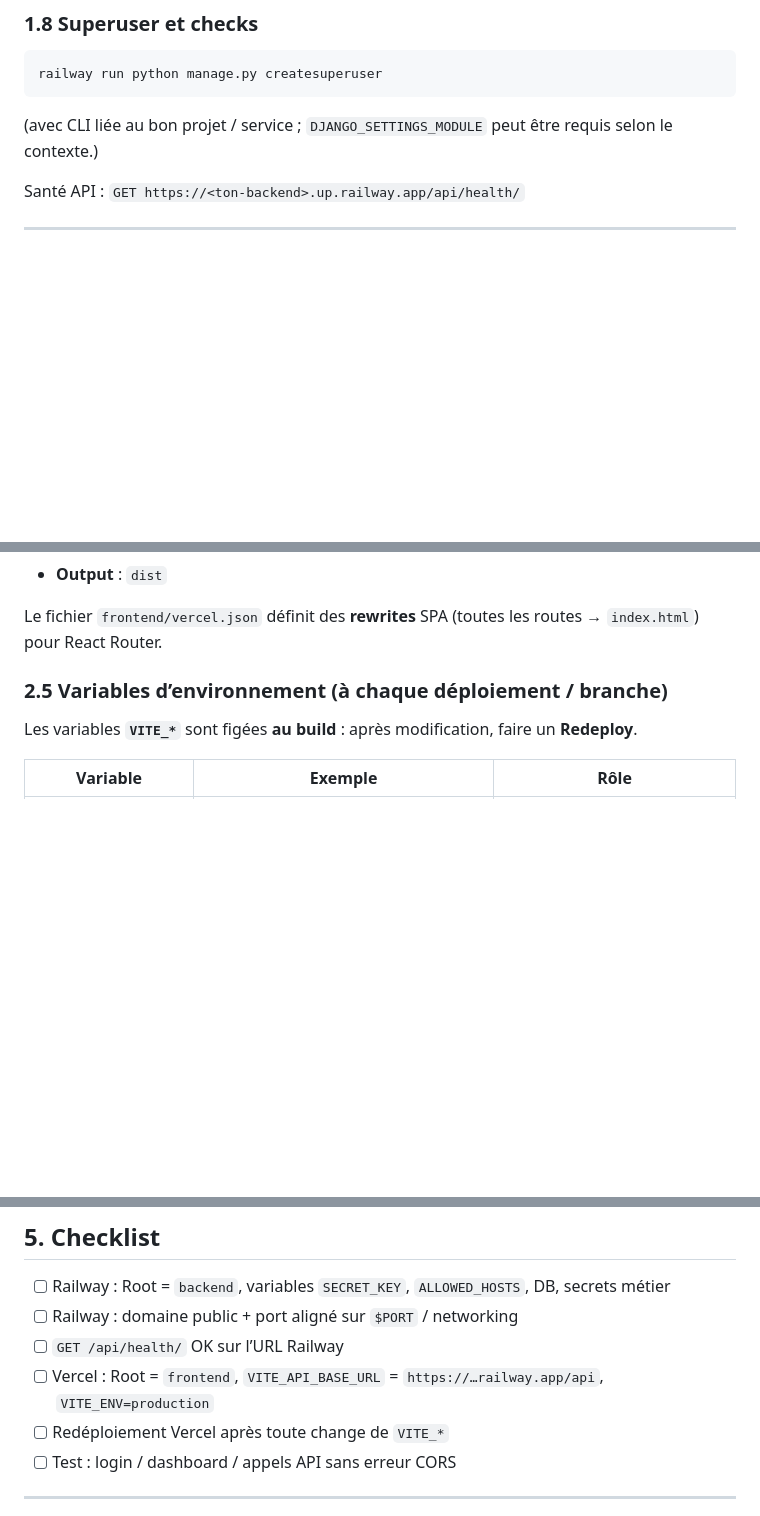
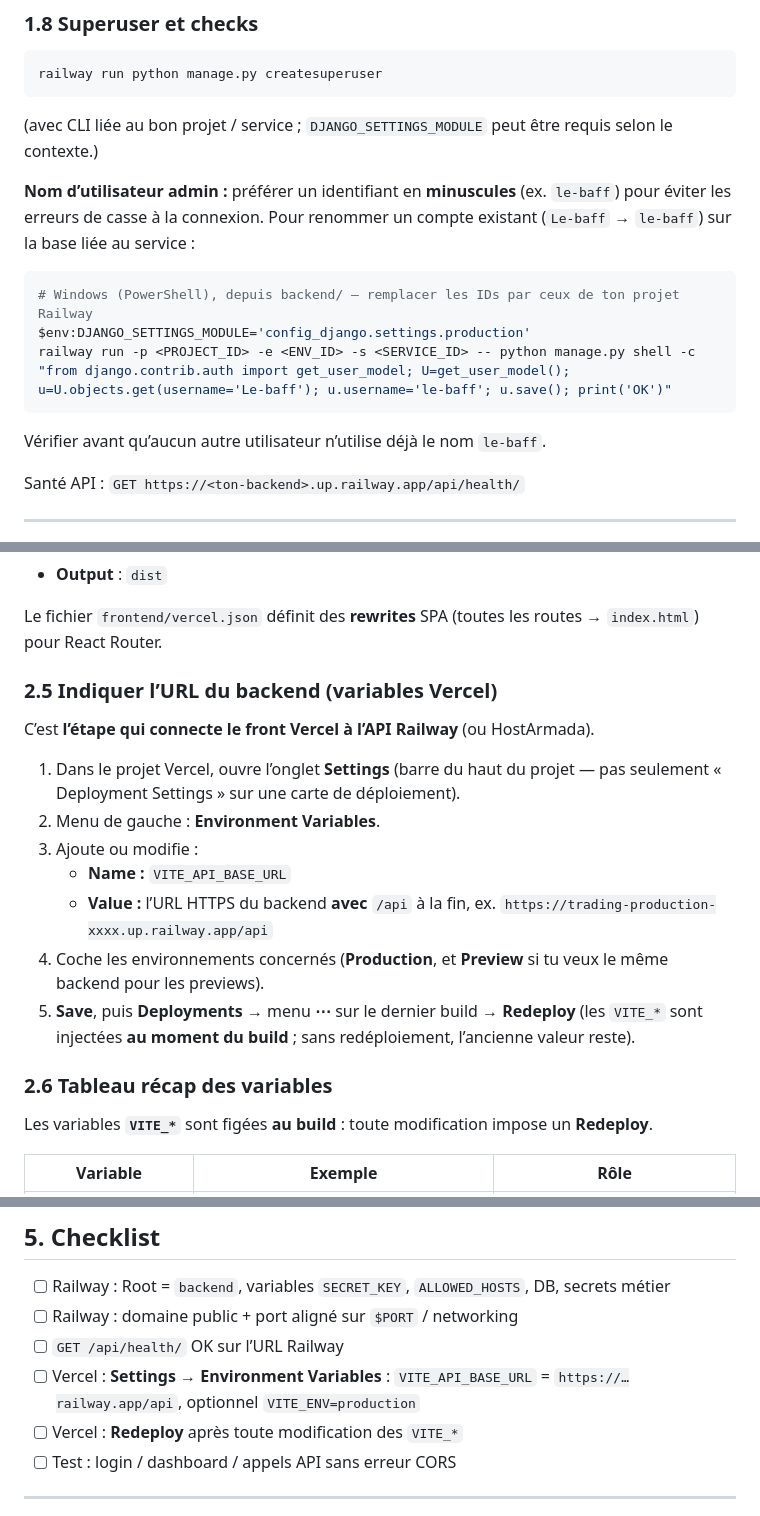
Before and after one commit to YannickYannick/Trading_app_version4, a Markdown page: docs/DEPLOIEMENT_VERCEL_RAILWAY.md, 3 parts joined by grey strips. GitHub-like rendering; blank space fills up the shorter version.

Commit message:
docs: étape Vercel Settings > Variables + admin le-baff; doc Saxo user
Made-with: Cursor

````diff
--- a/docs/DEPLOIEMENT_VERCEL_RAILWAY.md
+++ b/docs/DEPLOIEMENT_VERCEL_RAILWAY.md
@@ -68,6 +68,16 @@ railway run python manage.py createsuperuser
 
 (avec CLI liée au bon projet / service ; `DJANGO_SETTINGS_MODULE` peut être requis selon le contexte.)
 
+**Nom d’utilisateur admin :** préférer un identifiant en **minuscules** (ex. `le-baff`) pour éviter les erreurs de casse à la connexion. Pour renommer un compte existant (`Le-baff` → `le-baff`) sur la base liée au service :
+
+```powershell
+# Windows (PowerShell), depuis backend/ — remplacer les IDs par ceux de ton projet Railway
+$env:DJANGO_SETTINGS_MODULE='config_django.settings.production'
+railway run -p <PROJECT_ID> -e <ENV_ID> -s <SERVICE_ID> -- python manage.py shell -c "from django.contrib.auth import get_user_model; U=get_user_model(); u=U.objects.get(username='Le-baff'); u.username='le-baff'; u.save(); print('OK')"
+```
+
+Vérifier avant qu’aucun autre utilisateur n’utilise déjà le nom `le-baff`.
+
 Santé API : `GET https://<ton-backend>.up.railway.app/api/health/`
 
 ---
@@ -98,9 +108,21 @@ Dans **Settings → General → Node.js Version**, privilégier **20.x LTS** (é
 
 Le fichier `frontend/vercel.json` définit des **rewrites** SPA (toutes les routes → `index.html`) pour React Router.
 
-### 2.5 Variables d’environnement (à chaque déploiement / branche)
+### 2.5 Indiquer l’URL du backend (variables Vercel)
 
-Les variables **`VITE_*`** sont figées **au build** : après modification, faire un **Redeploy**.
+C’est **l’étape qui connecte le front Vercel à l’API Railway** (ou HostArmada).
+
+1. Dans le projet Vercel, ouvre l’onglet **Settings** (barre du haut du projet — pas seulement « Deployment Settings » sur une carte de déploiement).
+2. Menu de gauche : **Environment Variables**.
+3. Ajoute ou modifie :
+   - **Name :** `VITE_API_BASE_URL`
+   - **Value :** l’URL HTTPS du backend **avec** `/api` à la fin, ex. `https://trading-production-xxxx.up.railway.app/api`
+4. Coche les environnements concernés (**Production**, et **Preview** si tu veux le même backend pour les previews).
+5. **Save**, puis **Deployments** → menu **⋯** sur le dernier build → **Redeploy** (les `VITE_*` sont injectées **au moment du build** ; sans redéploiement, l’ancienne valeur reste).
+
+### 2.6 Tableau récap des variables
+
+Les variables **`VITE_*`** sont figées **au build** : toute modification impose un **Redeploy**.
 
 | Variable | Exemple | Rôle |
 |----------|---------|------|
@@ -139,8 +161,8 @@ JWT en header : pas de cookie cross-site pour l’API en général ; si tu utili
 - [ ] Railway : Root = `backend`, variables `SECRET_KEY`, `ALLOWED_HOSTS`, DB, secrets métier
 - [ ] Railway : domaine public + port aligné sur `$PORT` / networking
 - [ ] `GET /api/health/` OK sur l’URL Railway
-- [ ] Vercel : Root = `frontend`, `VITE_API_BASE_URL` = `https://…railway.app/api`, `VITE_ENV=production`
-- [ ] Redéploiement Vercel après toute change de `VITE_*`
+- [ ] Vercel : **Settings → Environment Variables** : `VITE_API_BASE_URL` = `https://…railway.app/api`, optionnel `VITE_ENV=production`
+- [ ] Vercel : **Redeploy** après toute modification des `VITE_*`
 - [ ] Test : login / dashboard / appels API sans erreur CORS
 
 ---
````
Also changed, not shown: docs/phase_5/SAXO_SYNC_IMPROVEMENTS.md (+2 -2 lines).
